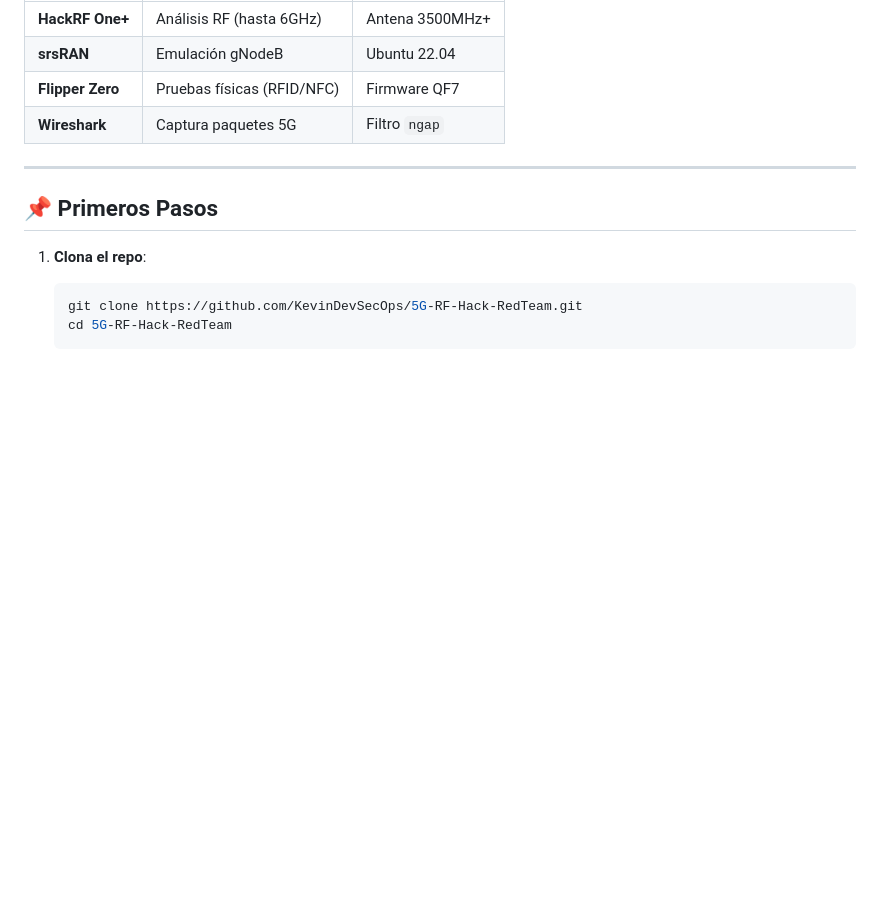
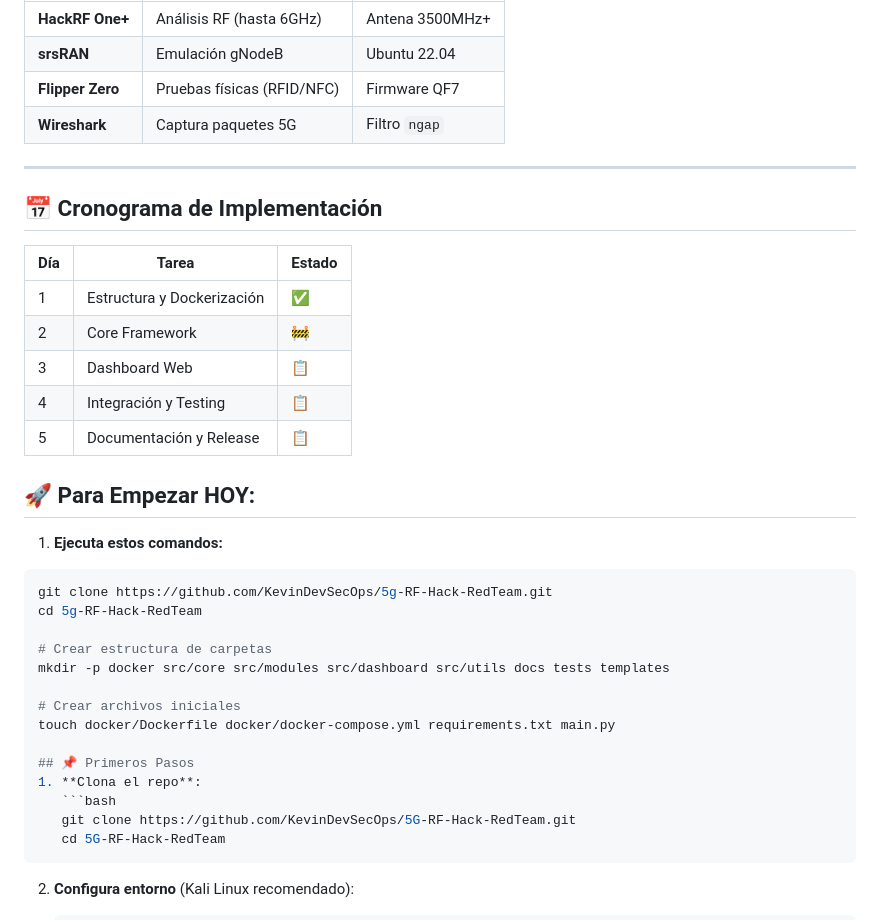
Before and after one commit to KevinDevSecOps/5g-RF-Hack-RedTeam, a Markdown page: README.md, the part around the change. Rendered like a GitHub page; blank space fills up the shorter version.

Commit message:
Actualizar README.md

````diff
--- a/README.md
+++ b/README.md
@@ -38,6 +38,29 @@ def main():
 | **Wireshark** | Captura paquetes 5G | Filtro `ngap` |
 
 ---
+
+## 📅 Cronograma de Implementación
+
+| Día | Tarea | Estado |
+|-----|-------|--------|
+| 1 | Estructura y Dockerización | ✅ |
+| 2 | Core Framework | 🚧 |
+| 3 | Dashboard Web | 📋 |
+| 4 | Integración y Testing | 📋 |
+| 5 | Documentación y Release | 📋 |
+
+## 🚀 Para Empezar HOY:
+
+1. **Ejecuta estos comandos:**
+```bash
+git clone https://github.com/KevinDevSecOps/5g-RF-Hack-RedTeam.git
+cd 5g-RF-Hack-RedTeam
+
+# Crear estructura de carpetas
+mkdir -p docker src/core src/modules src/dashboard src/utils docs tests templates
+
+# Crear archivos iniciales
+touch docker/Dockerfile docker/docker-compose.yml requirements.txt main.py
 
 ## 📌 Primeros Pasos
 1. **Clona el repo**:
````
